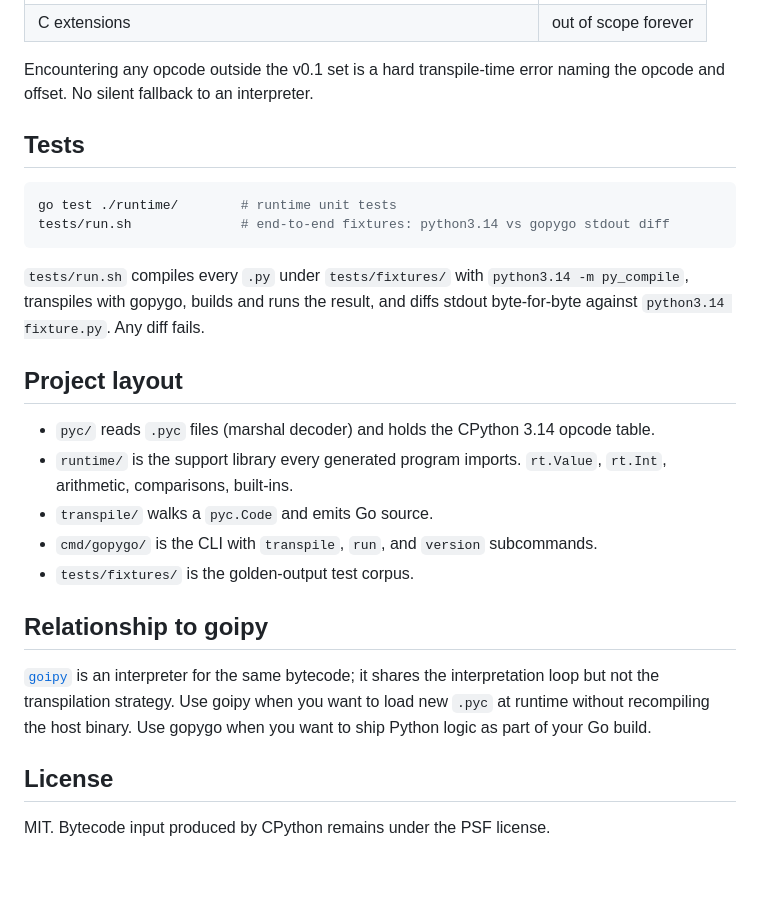
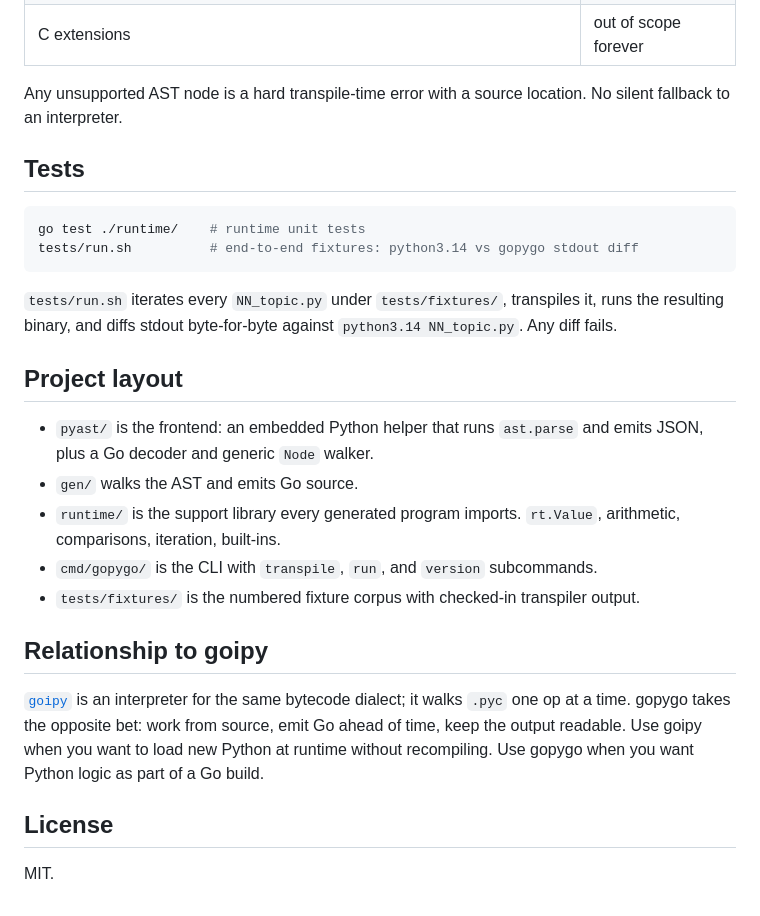
Before and after one commit to tamnd/gopygo, a Markdown page: README.md, the part around one of its changes. Drawn GitHub-style; blank space fills up the shorter version.

````diff
--- a/README.md
+++ b/README.md
@@ -51,28 +80,41 @@ v0.1, verified against CPython 3.14.4 on the fixtures under `tests/fixtures/`.
 | C extensions | out of scope forever |
 
-Encountering any opcode outside the v0.1 set is a hard transpile-time error naming the opcode and offset. No silent fallback to an interpreter.
+Any unsupported AST node is a hard transpile-time error with a
+source location. No silent fallback to an interpreter.
 
 ## Tests
 
 ```bash
-go test ./runtime/        # runtime unit tests
-tests/run.sh              # end-to-end fixtures: python3.14 vs gopygo stdout diff
+go test ./runtime/    # runtime unit tests
+tests/run.sh          # end-to-end fixtures: python3.14 vs gopygo stdout diff
 ```
 
-`tests/run.sh` compiles every `.py` under `tests/fixtures/` with `python3.14 -m py_compile`, transpiles with gopygo, builds and runs the result, and diffs stdout byte-for-byte against `python3.14 fixture.py`. Any diff fails.
+`tests/run.sh` iterates every `NN_topic.py` under `tests/fixtures/`,
+transpiles it, runs the resulting binary, and diffs stdout
+byte-for-byte against `python3.14 NN_topic.py`. Any diff fails.
 
 ## Project layout
 
-- `pyc/` reads `.pyc` files (marshal decoder) and holds the CPython 3.14 opcode table.
-- `runtime/` is the support library every generated program imports. `rt.Value`, `rt.Int`, arithmetic, comparisons, built-ins.
-- `transpile/` walks a `pyc.Code` and emits Go source.
-- `cmd/gopygo/` is the CLI with `transpile`, `run`, and `version` subcommands.
-- `tests/fixtures/` is the golden-output test corpus.
+- `pyast/` is the frontend: an embedded Python helper that runs
+  `ast.parse` and emits JSON, plus a Go decoder and generic `Node`
+  walker.
+- `gen/` walks the AST and emits Go source.
+- `runtime/` is the support library every generated program imports.
+  `rt.Value`, arithmetic, comparisons, iteration, built-ins.
+- `cmd/gopygo/` is the CLI with `transpile`, `run`, and `version`
+  subcommands.
+- `tests/fixtures/` is the numbered fixture corpus with checked-in
+  transpiler output.
 
 ## Relationship to goipy
 
-[`goipy`](https://github.com/tamnd/goipy) is an interpreter for the same bytecode; it shares the interpretation loop but not the transpilation strategy. Use goipy when you want to load new `.pyc` at runtime without recompiling the host binary. Use gopygo when you want to ship Python logic as part of your Go build.
+[`goipy`](https://github.com/tamnd/goipy) is an interpreter for the
+same bytecode dialect; it walks `.pyc` one op at a time. gopygo
+takes the opposite bet: work from source, emit Go ahead of time,
+keep the output readable. Use goipy when you want to load new Python
+at runtime without recompiling. Use gopygo when you want Python
+logic as part of a Go build.
 
 ## License
 
-MIT. Bytecode input produced by CPython remains under the PSF license.
+MIT.
````
Also changed, not shown: other parts of README.md (+46 -17 lines).
